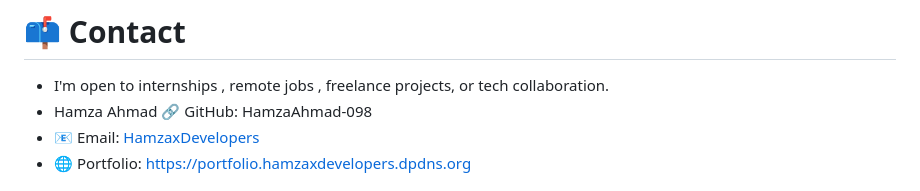
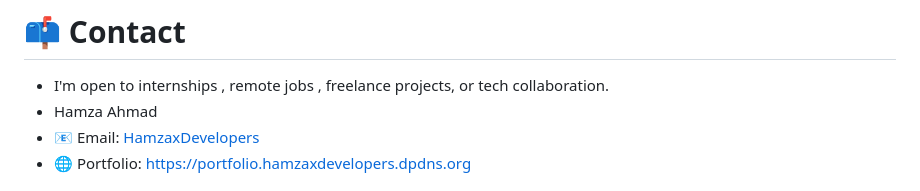
Before and after one commit to HamzaAhmad-098/POS, a Markdown page: README.md, the part around the change. GitHub-like rendering.

Commit message:
Update contact information in README
Removed GitHub username from contact section.

```diff
--- a/README.md
+++ b/README.md
@@ -123,7 +123,6 @@ MIT License © 2025 Hamza Ahmad
 # 📫 Contact
 - I'm open to internships , remote jobs , freelance projects, or tech collaboration.
 - Hamza Ahmad
-🔗 GitHub: HamzaAhmad-098
 - 📧 Email: [HamzaxDevelopers](mailto:hamzaxdevelopers1223@gmail.com)
 - 🌐 Portfolio: [https://portfolio.hamzaxdevelopers.dpdns.org](https://portfolio.hamzaxdevelopers.dpdns.org)
 
```
